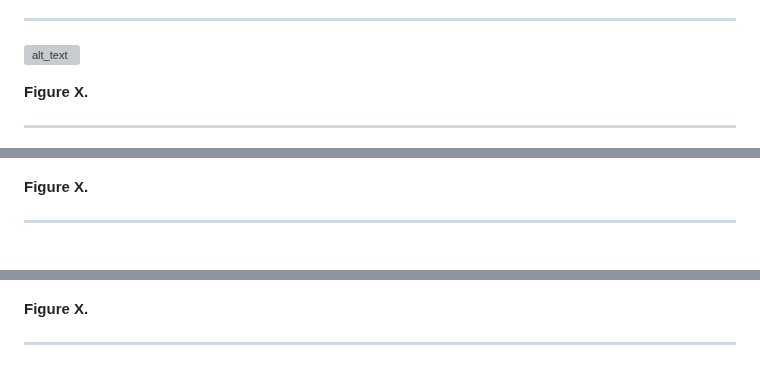
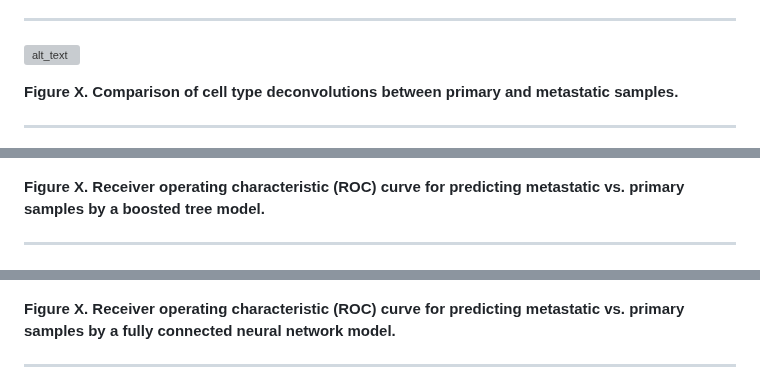
Before and after one commit to SciOmics/TCGA_Melanoma_RNASeq, a Markdown page: README.md, 3 parts joined by grey strips. Drawn GitHub-style; grey boxes are pictures that could not be loaded.

```diff
--- a/README.md
+++ b/README.md
@@ -149,7 +149,7 @@ ___
 
 ![alt_text](https://github.com/SciOmics/TCGA_Melanoma_RNASeq/blob/main/outputs/plots/deconvolution_primary_vs_met.png?raw=true)
 
-**Figure X.**
+**Figure X. Comparison of cell type deconvolutions between primary and metastatic samples.**
 
 ___
 
@@ -196,13 +196,13 @@ ___
 
 ![alt_text](https://github.com/SciOmics/TCGA_Melanoma_RNASeq/blob/main/outputs/plots/boostedtree_ROC.png?raw=true)
 
-**Figure X.**
+**Figure X. Receiver operating characteristic (ROC) curve for predicting metastatic vs. primary samples by a boosted tree model.**
 
 ___
 
 ![alt_text](https://github.com/SciOmics/TCGA_Melanoma_RNASeq/blob/main/outputs/plots/NN_ROC.png?raw=true)
 
-**Figure X.**
+**Figure X. Receiver operating characteristic (ROC) curve for predicting metastatic vs. primary samples by a fully connected neural network model.**
 
 ___
 
```
Also changed, not shown: other parts of README.md (+6 -6 lines).
